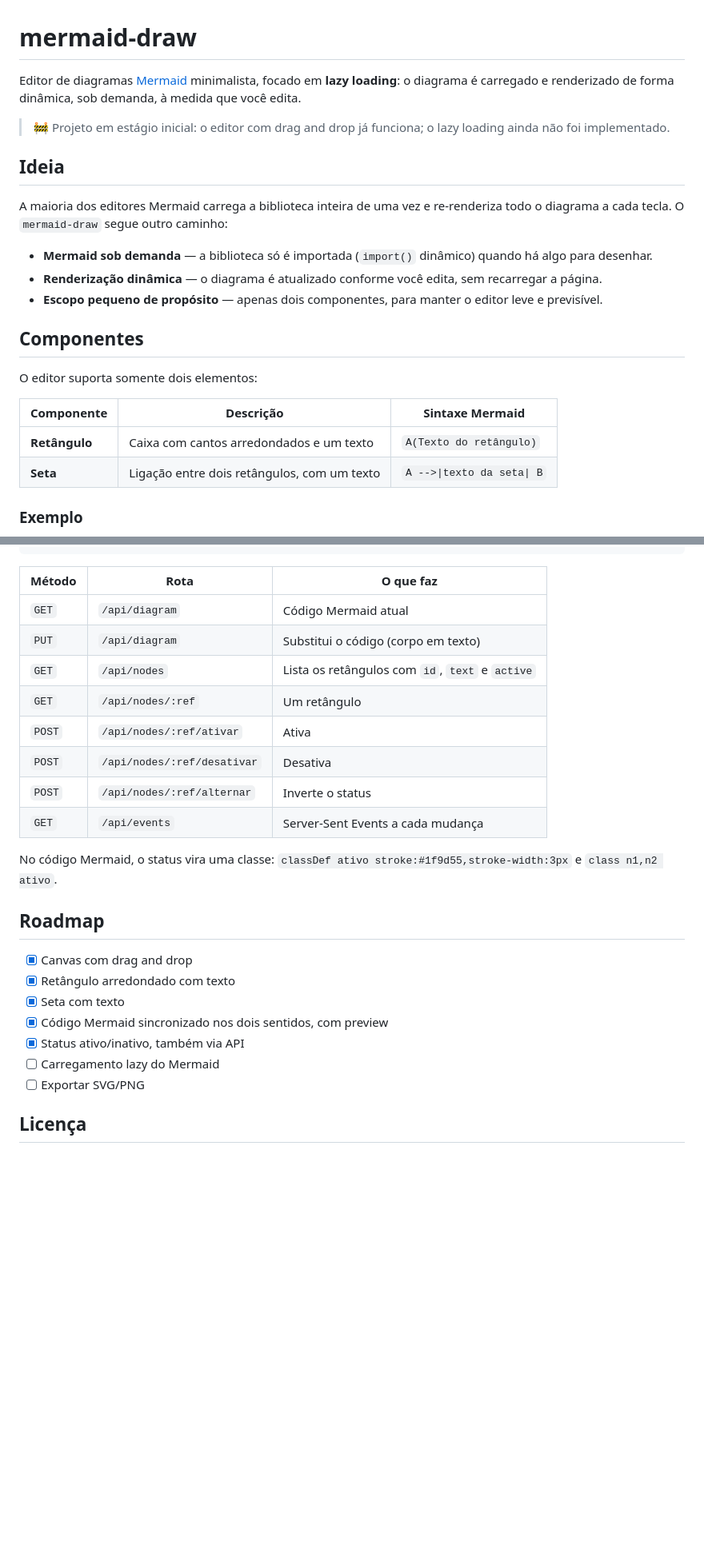
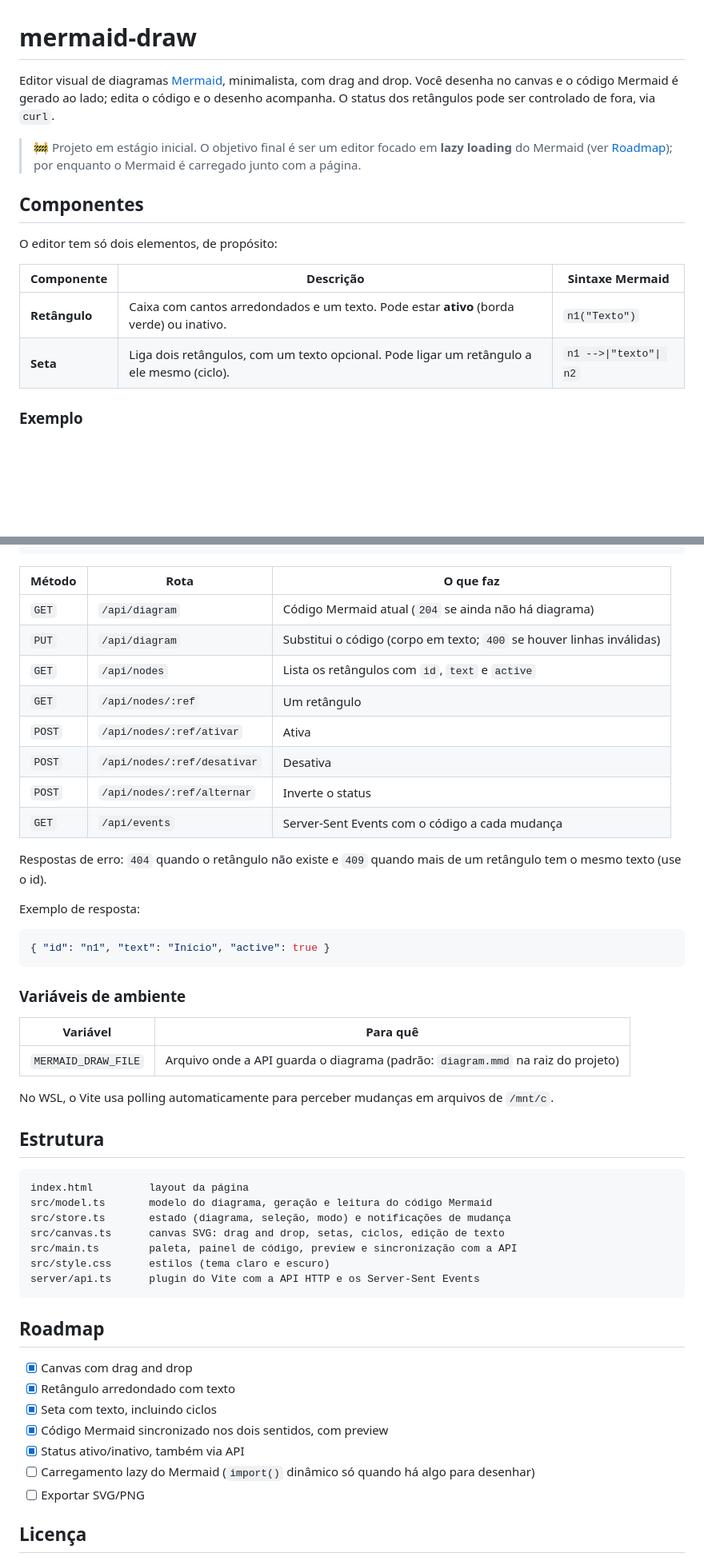
Before and after one commit to lucasisabelf/mermaid-ai-draw, a Markdown page: README.md, 2 parts joined by grey strips. Shown at 80% size. Rendered like a GitHub page; blank space fills up the shorter version.

Commit message:
docs: atualiza README com ciclos, status, API e estrutura
Co-Authored-By: Claude Opus 5.5 <noreply@anthropic.com>
Claude-Session: https://claude.ai/code/session_01QhN2qAaYUQTrLJxMGZ1FMS

````diff
--- a/README.md
+++ b/README.md
@@ -1,25 +1,17 @@
 # mermaid-draw
 
-Editor de diagramas [Mermaid](https://mermaid.js.org/) minimalista, focado em **lazy loading**: o diagrama é carregado e renderizado de forma dinâmica, sob demanda, à medida que você edita.
+Editor visual de diagramas [Mermaid](https://mermaid.js.org/), minimalista, com drag and drop. Você desenha no canvas e o código Mermaid é gerado ao lado; edita o código e o desenho acompanha. O status dos retângulos pode ser controlado de fora, via `curl`.
 
-> 🚧 Projeto em estágio inicial: o editor com drag and drop já funciona; o lazy loading ainda não foi implementado.
-
-## Ideia
-
-A maioria dos editores Mermaid carrega a biblioteca inteira de uma vez e re-renderiza todo o diagrama a cada tecla. O `mermaid-draw` segue outro caminho:
-
-- **Mermaid sob demanda** — a biblioteca só é importada (`import()` dinâmico) quando há algo para desenhar.
-- **Renderização dinâmica** — o diagrama é atualizado conforme você edita, sem recarregar a página.
-- **Escopo pequeno de propósito** — apenas dois componentes, para manter o editor leve e previsível.
+> 🚧 Projeto em estágio inicial. O objetivo final é ser um editor focado em **lazy loading** do Mermaid (ver [Roadmap](#roadmap)); por enquanto o Mermaid é carregado junto com a página.
 
 ## Componentes
 
-O editor suporta somente dois elementos:
+O editor tem só dois elementos, de propósito:
 
 | Componente | Descrição | Sintaxe Mermaid |
 |---|---|---|
-| **Retângulo** | Caixa com cantos arredondados e um texto | `A(Texto do retângulo)` |
-| **Seta** | Ligação entre dois retângulos, com um texto | `A -->\|texto da seta\| B` |
+| **Retângulo** | Caixa com cantos arredondados e um texto. Pode estar **ativo** (borda verde) ou inativo. | `n1("Texto")` |
+| **Seta** | Liga dois retângulos, com um texto opcional. Pode ligar um retângulo a ele mesmo (ciclo). | `n1 -->\|"texto"\| n2` |
 
 ### Exemplo
 
@@ -66,25 +76,51 @@ curl -X PUT --data-binary @meu-diagrama.mmd localhost:5173/api/diagram
 
 | Método | Rota | O que faz |
 |---|---|---|
-| `GET` | `/api/diagram` | Código Mermaid atual |
-| `PUT` | `/api/diagram` | Substitui o código (corpo em texto) |
+| `GET` | `/api/diagram` | Código Mermaid atual (`204` se ainda não há diagrama) |
+| `PUT` | `/api/diagram` | Substitui o código (corpo em texto; `400` se houver linhas inválidas) |
 | `GET` | `/api/nodes` | Lista os retângulos com `id`, `text` e `active` |
 | `GET` | `/api/nodes/:ref` | Um retângulo |
 | `POST` | `/api/nodes/:ref/ativar` | Ativa |
 | `POST` | `/api/nodes/:ref/desativar` | Desativa |
 | `POST` | `/api/nodes/:ref/alternar` | Inverte o status |
-| `GET` | `/api/events` | Server-Sent Events a cada mudança |
+| `GET` | `/api/events` | Server-Sent Events com o código a cada mudança |
 
-No código Mermaid, o status vira uma classe: `classDef ativo stroke:#1f9d55,stroke-width:3px` e `class n1,n2 ativo`.
+Respostas de erro: `404` quando o retângulo não existe e `409` quando mais de um retângulo tem o mesmo texto (use o id).
+
+Exemplo de resposta:
+
+```json
+{ "id": "n1", "text": "Início", "active": true }
+```
+
+### Variáveis de ambiente
+
+| Variável | Para quê |
+|---|---|
+| `MERMAID_DRAW_FILE` | Arquivo onde a API guarda o diagrama (padrão: `diagram.mmd` na raiz do projeto) |
+
+No WSL, o Vite usa polling automaticamente para perceber mudanças em arquivos de `/mnt/c`.
+
+## Estrutura
+
+```
+index.html         layout da página
+src/model.ts       modelo do diagrama, geração e leitura do código Mermaid
+src/store.ts       estado (diagrama, seleção, modo) e notificações de mudança
+src/canvas.ts      canvas SVG: drag and drop, setas, ciclos, edição de texto
+src/main.ts        paleta, painel de código, preview e sincronização com a API
+src/style.css      estilos (tema claro e escuro)
+server/api.ts      plugin do Vite com a API HTTP e os Server-Sent Events
+```
 
 ## Roadmap
 
 - [x] Canvas com drag and drop
 - [x] Retângulo arredondado com texto
-- [x] Seta com texto
+- [x] Seta com texto, incluindo ciclos
 - [x] Código Mermaid sincronizado nos dois sentidos, com preview
 - [x] Status ativo/inativo, também via API
-- [ ] Carregamento lazy do Mermaid
+- [ ] Carregamento lazy do Mermaid (`import()` dinâmico só quando há algo para desenhar)
 - [ ] Exportar SVG/PNG
 
 ## Licença
````
Also changed, not shown: other parts of README.md (+28 -10 lines).
